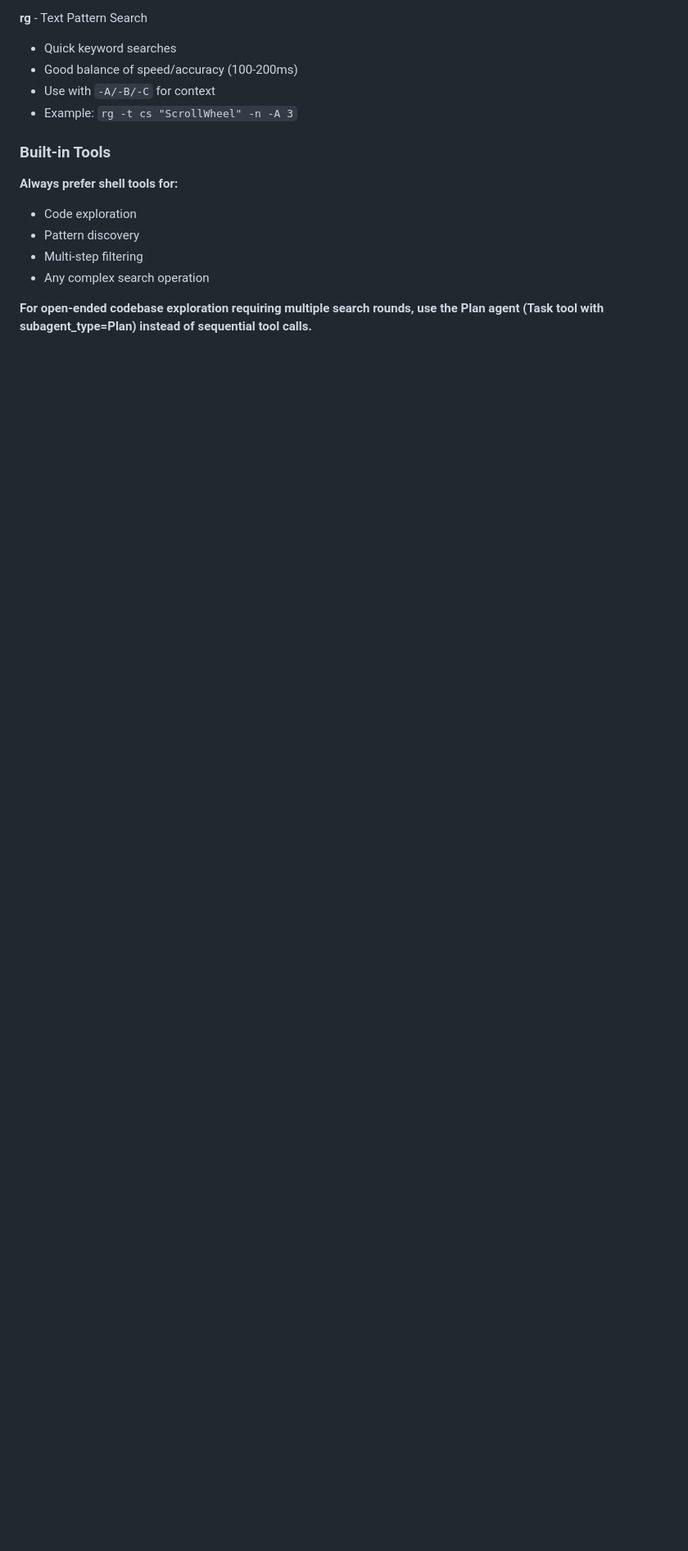
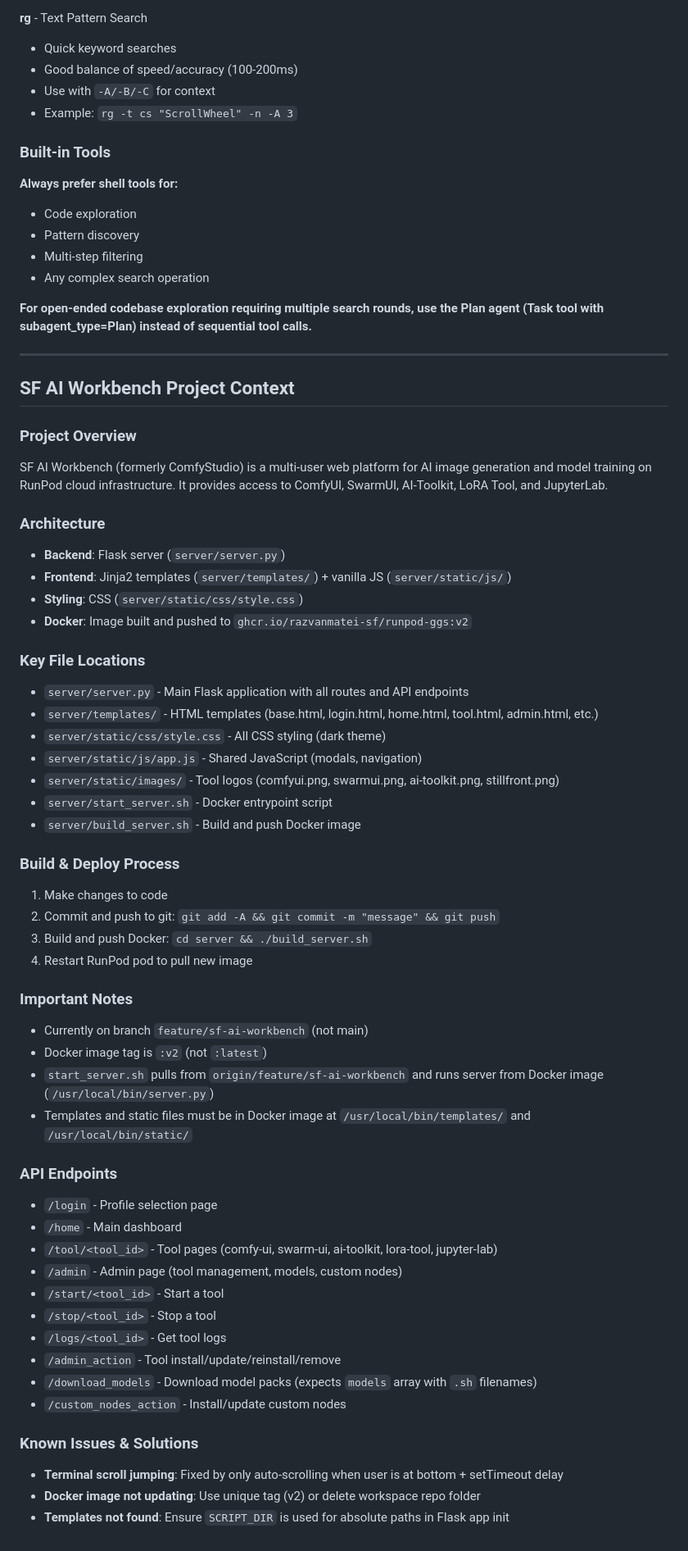
Before and after one commit to razvanmatei-sf/runpod-ggs, a Markdown page: CLAUDE.md, the part around the change. Shown at 82% size. Drawn GitHub-style; blank space fills up the shorter version.

Commit message:
Add SF AI Workbench project context to CLAUDE.md

```diff
--- a/CLAUDE.md
+++ b/CLAUDE.md
@@ -253,3 +253,54 @@ rg "<text>" -l                     # Filter by content (fast)
 - Any complex search operation
 
 **For open-ended codebase exploration requiring multiple search rounds, use the Plan agent (Task tool with subagent_type=Plan) instead of sequential tool calls.**
+
+---
+
+## SF AI Workbench Project Context
+
+### Project Overview
+SF AI Workbench (formerly ComfyStudio) is a multi-user web platform for AI image generation and model training on RunPod cloud infrastructure. It provides access to ComfyUI, SwarmUI, AI-Toolkit, LoRA Tool, and JupyterLab.
+
+### Architecture
+- **Backend**: Flask server (`server/server.py`)
+- **Frontend**: Jinja2 templates (`server/templates/`) + vanilla JS (`server/static/js/`)
+- **Styling**: CSS (`server/static/css/style.css`)
+- **Docker**: Image built and pushed to `ghcr.io/razvanmatei-sf/runpod-ggs:v2`
+
+### Key File Locations
+- `server/server.py` - Main Flask application with all routes and API endpoints
+- `server/templates/` - HTML templates (base.html, login.html, home.html, tool.html, admin.html, etc.)
+- `server/static/css/style.css` - All CSS styling (dark theme)
+- `server/static/js/app.js` - Shared JavaScript (modals, navigation)
+- `server/static/images/` - Tool logos (comfyui.png, swarmui.png, ai-toolkit.png, stillfront.png)
+- `server/start_server.sh` - Docker entrypoint script
+- `server/build_server.sh` - Build and push Docker image
+
+### Build & Deploy Process
+1. Make changes to code
+2. Commit and push to git: `git add -A && git commit -m "message" && git push`
+3. Build and push Docker: `cd server && ./build_server.sh`
+4. Restart RunPod pod to pull new image
+
+### Important Notes
+- Currently on branch `feature/sf-ai-workbench` (not main)
+- Docker image tag is `:v2` (not `:latest`)
+- `start_server.sh` pulls from `origin/feature/sf-ai-workbench` and runs server from Docker image (`/usr/local/bin/server.py`)
+- Templates and static files must be in Docker image at `/usr/local/bin/templates/` and `/usr/local/bin/static/`
+
+### API Endpoints
+- `/login` - Profile selection page
+- `/home` - Main dashboard
+- `/tool/<tool_id>` - Tool pages (comfy-ui, swarm-ui, ai-toolkit, lora-tool, jupyter-lab)
+- `/admin` - Admin page (tool management, models, custom nodes)
+- `/start/<tool_id>` - Start a tool
+- `/stop/<tool_id>` - Stop a tool
+- `/logs/<tool_id>` - Get tool logs
+- `/admin_action` - Tool install/update/reinstall/remove
+- `/download_models` - Download model packs (expects `models` array with `.sh` filenames)
+- `/custom_nodes_action` - Install/update custom nodes
+
+### Known Issues & Solutions
+- **Terminal scroll jumping**: Fixed by only auto-scrolling when user is at bottom + setTimeout delay
+- **Docker image not updating**: Use unique tag (v2) or delete workspace repo folder
+- **Templates not found**: Ensure `SCRIPT_DIR` is used for absolute paths in Flask app init
```
